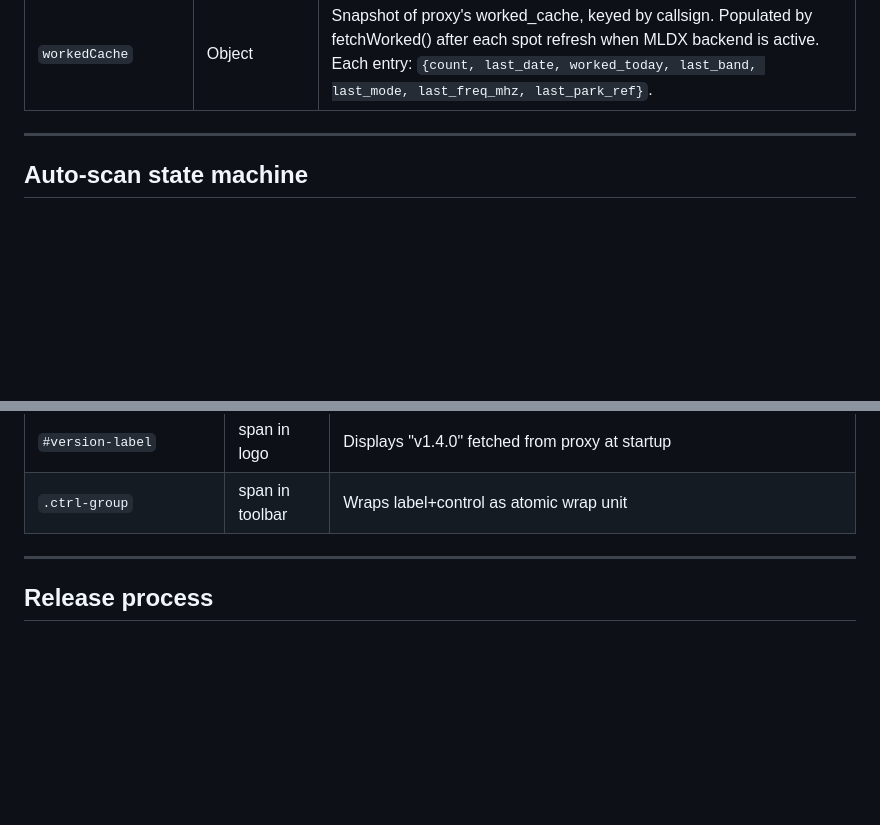
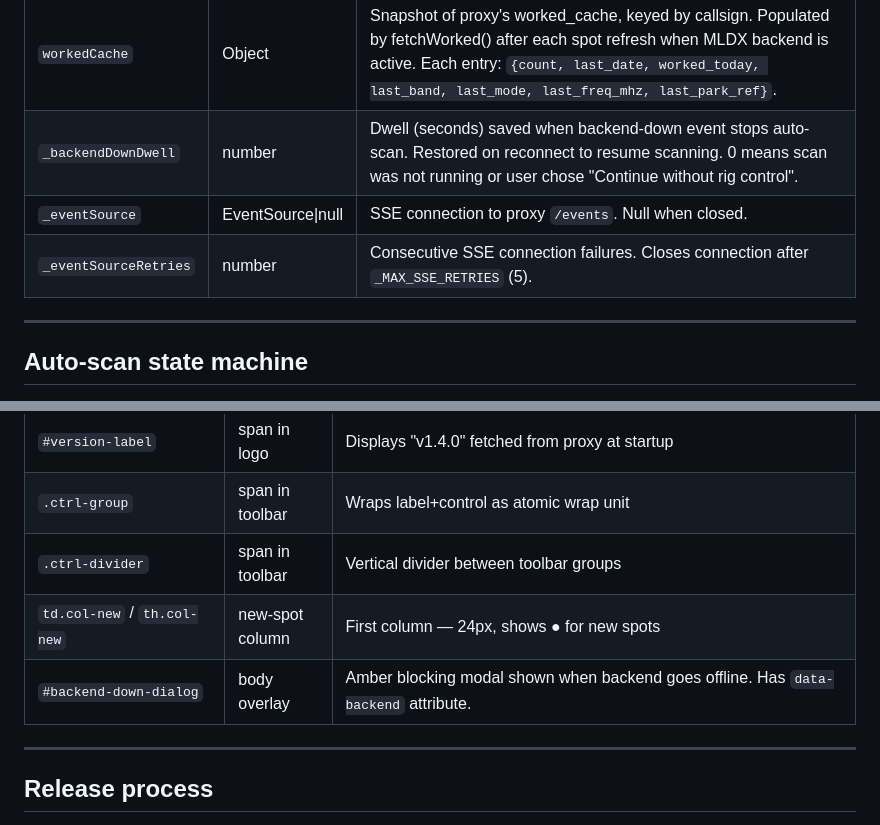
Before and after one commit to gregorywright/PotaSpotHunter, a Markdown page: AGENTS.md, 2 parts joined by grey strips. Drawn GitHub-style; blank space fills up the shorter version.

Commit message:
Update AGENTS.md: state variables, CSS classes for v1.11.0+ work

```diff
--- a/AGENTS.md
+++ b/AGENTS.md
@@ -296,6 +296,9 @@ MacLoggerDX further converts to MHz for AppleScript.
 | `parkTypeCache` | Object | Maps park ref → parktypeDesc string from `api.pota.app/park/<ref>`. `undefined` = not fetched, `null` = in-flight, `''` = failed/unknown, string = resolved. Never cleared. |
 | `parkRenderTimer` | timeout id | Debounce timer for render() triggered by park type fetch completions. 200ms debounce coalesces rapid completions. |
 | `workedCache` | Object | Snapshot of proxy's worked_cache, keyed by callsign. Populated by fetchWorked() after each spot refresh when MLDX backend is active. Each entry: `{count, last_date, worked_today, last_band, last_mode, last_freq_mhz, last_park_ref}`. |
+| `_backendDownDwell` | number | Dwell (seconds) saved when backend-down event stops auto-scan. Restored on reconnect to resume scanning. 0 means scan was not running or user chose "Continue without rig control". |
+| `_eventSource` | EventSource\|null | SSE connection to proxy `/events`. Null when closed. |
+| `_eventSourceRetries` | number | Consecutive SSE connection failures. Closes connection after `_MAX_SSE_RETRIES` (5). |
 
 ---
 
@@ -341,6 +344,9 @@ Dwell options: Off, 5s, 10s, 30s, 1m. (1s was removed — too fast.)
 | `#btn-refresh.spinning` | refresh button | SVG rotates while fetch is in flight |
 | `#version-label` | span in logo | Displays "v1.4.0" fetched from proxy at startup |
 | `.ctrl-group` | span in toolbar | Wraps label+control as atomic wrap unit |
+| `.ctrl-divider` | span in toolbar | Vertical divider between toolbar groups |
+| `td.col-new` / `th.col-new` | new-spot column | First column — 24px, shows ● for new spots |
+| `#backend-down-dialog` | body overlay | Amber blocking modal shown when backend goes offline. Has `data-backend` attribute. |
 
 ---
 
```
